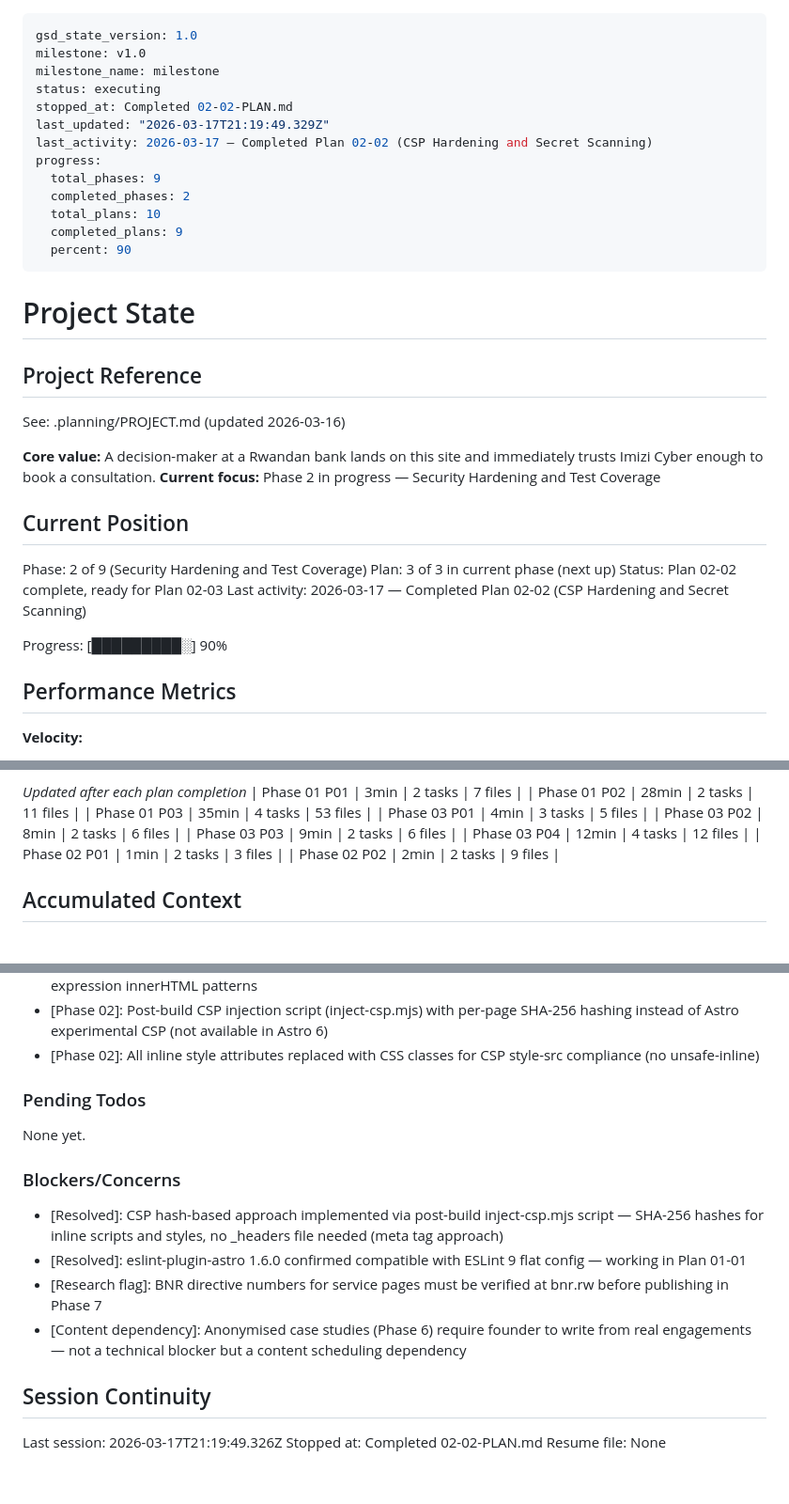
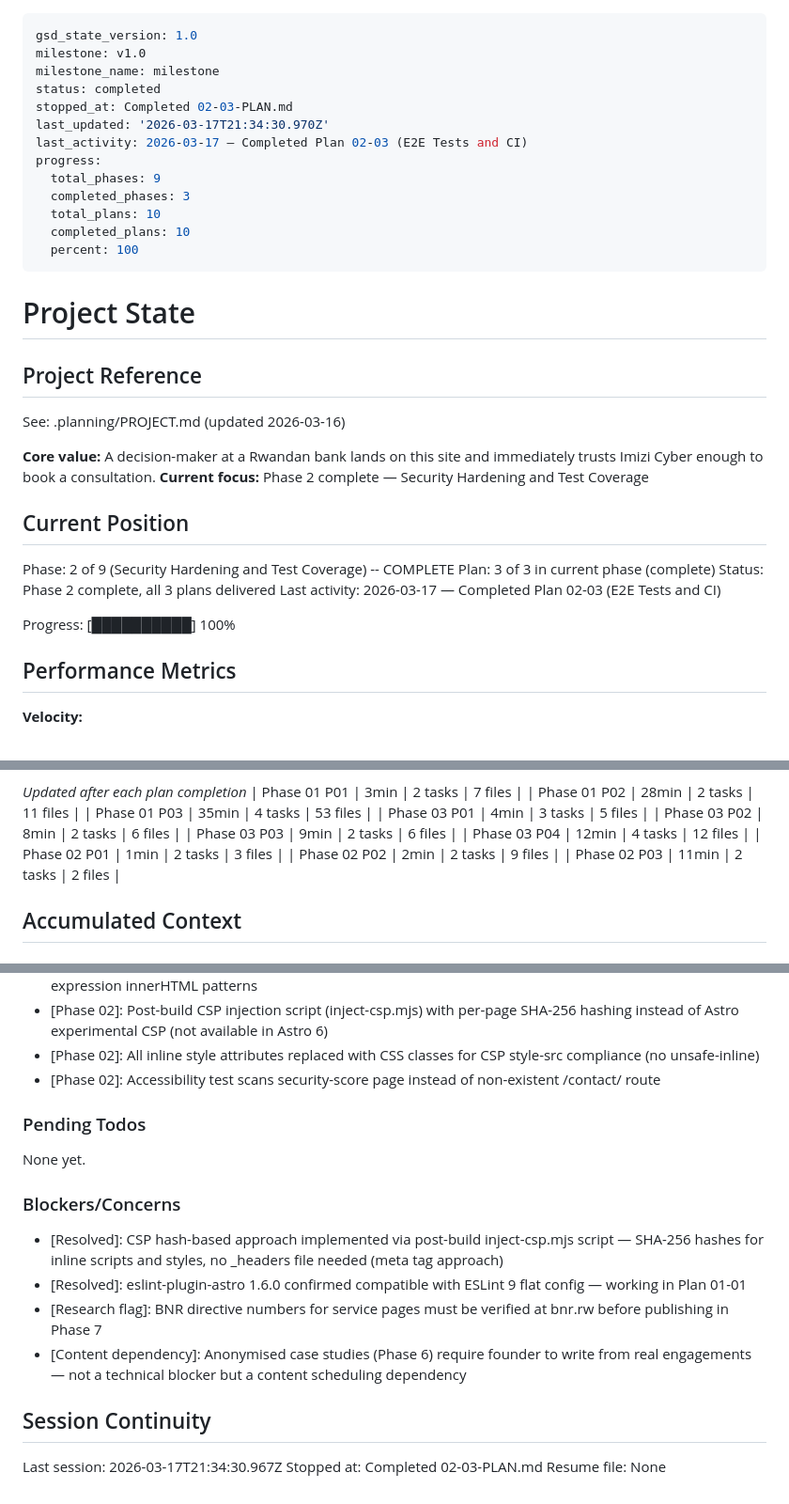
Before and after one commit to imizicyber/imizicyber.github.io, a Markdown page: .planning/STATE.md, 3 parts joined by grey strips. Shown at 94% size. Rendered like a GitHub page.

Commit message:
docs(02-03): complete E2E tests and CI plan
- SUMMARY.md with 38 passing Playwright tests across 10 spec files
- STATE.md updated to reflect Phase 2 completion
- Requirements QUAL-07 and QUAL-12 marked complete

Co-Authored-By: Claude Opus 4.6 (1M context) <noreply@anthropic.com>

```diff
--- a/.planning/STATE.md
+++ b/.planning/STATE.md
@@ -2,16 +2,16 @@
 gsd_state_version: 1.0
 milestone: v1.0
 milestone_name: milestone
-status: executing
-stopped_at: Completed 02-02-PLAN.md
-last_updated: "2026-03-17T21:19:49.329Z"
-last_activity: 2026-03-17 — Completed Plan 02-02 (CSP Hardening and Secret Scanning)
+status: completed
+stopped_at: Completed 02-03-PLAN.md
+last_updated: '2026-03-17T21:34:30.970Z'
+last_activity: 2026-03-17 — Completed Plan 02-03 (E2E Tests and CI)
 progress:
   total_phases: 9
-  completed_phases: 2
+  completed_phases: 3
   total_plans: 10
-  completed_plans: 9
-  percent: 90
+  completed_plans: 10
+  percent: 100
 ---
 
 # Project State
@@ -21,16 +21,16 @@ progress:
 See: .planning/PROJECT.md (updated 2026-03-16)
 
 **Core value:** A decision-maker at a Rwandan bank lands on this site and immediately trusts Imizi Cyber enough to book a consultation.
-**Current focus:** Phase 2 in progress — Security Hardening and Test Coverage
+**Current focus:** Phase 2 complete — Security Hardening and Test Coverage
 
 ## Current Position
 
-Phase: 2 of 9 (Security Hardening and Test Coverage)
-Plan: 3 of 3 in current phase (next up)
-Status: Plan 02-02 complete, ready for Plan 02-03
-Last activity: 2026-03-17 — Completed Plan 02-02 (CSP Hardening and Secret Scanning)
+Phase: 2 of 9 (Security Hardening and Test Coverage) -- COMPLETE
+Plan: 3 of 3 in current phase (complete)
+Status: Phase 2 complete, all 3 plans delivered
+Last activity: 2026-03-17 — Completed Plan 02-03 (E2E Tests and CI)
 
-Progress: [█████████░] 90%
+Progress: [██████████] 100%
 
 ## Performance Metrics
 
@@ -61,6 +61,7 @@ _Updated after each plan completion_
 | Phase 03 P04 | 12min | 4 tasks | 12 files |
 | Phase 02 P01 | 1min | 2 tasks | 3 files |
 | Phase 02 P02 | 2min | 2 tasks | 9 files |
+| Phase 02 P03 | 11min | 2 tasks | 2 files |
 
 ## Accumulated Context
 
@@ -93,6 +94,7 @@ Recent decisions affecting current work:
 - [Phase 02 P01]: ESLint no-restricted-syntax rule with AST selectors catches both assignment and member expression innerHTML patterns
 - [Phase 02]: Post-build CSP injection script (inject-csp.mjs) with per-page SHA-256 hashing instead of Astro experimental CSP (not available in Astro 6)
 - [Phase 02]: All inline style attributes replaced with CSS classes for CSP style-src compliance (no unsafe-inline)
+- [Phase 02]: Accessibility test scans security-score page instead of non-existent /contact/ route
 
 ### Pending Todos
 
@@ -100,13 +102,13 @@ None yet.
 
 ### Blockers/Concerns
 
-- [Resolved]: CSP hash-based approach implemented via post-build inject-csp.mjs script — SHA-256 hashes for inline scripts and styles, no _headers file needed (meta tag approach)
+- [Resolved]: CSP hash-based approach implemented via post-build inject-csp.mjs script — SHA-256 hashes for inline scripts and styles, no \_headers file needed (meta tag approach)
 - [Resolved]: eslint-plugin-astro 1.6.0 confirmed compatible with ESLint 9 flat config — working in Plan 01-01
 - [Research flag]: BNR directive numbers for service pages must be verified at bnr.rw before publishing in Phase 7
 - [Content dependency]: Anonymised case studies (Phase 6) require founder to write from real engagements — not a technical blocker but a content scheduling dependency
 
 ## Session Continuity
 
-Last session: 2026-03-17T21:19:49.326Z
-Stopped at: Completed 02-02-PLAN.md
+Last session: 2026-03-17T21:34:30.967Z
+Stopped at: Completed 02-03-PLAN.md
 Resume file: None
```
Also changed, not shown: .planning/REQUIREMENTS.md (+4 -4 lines), 1 other file.
